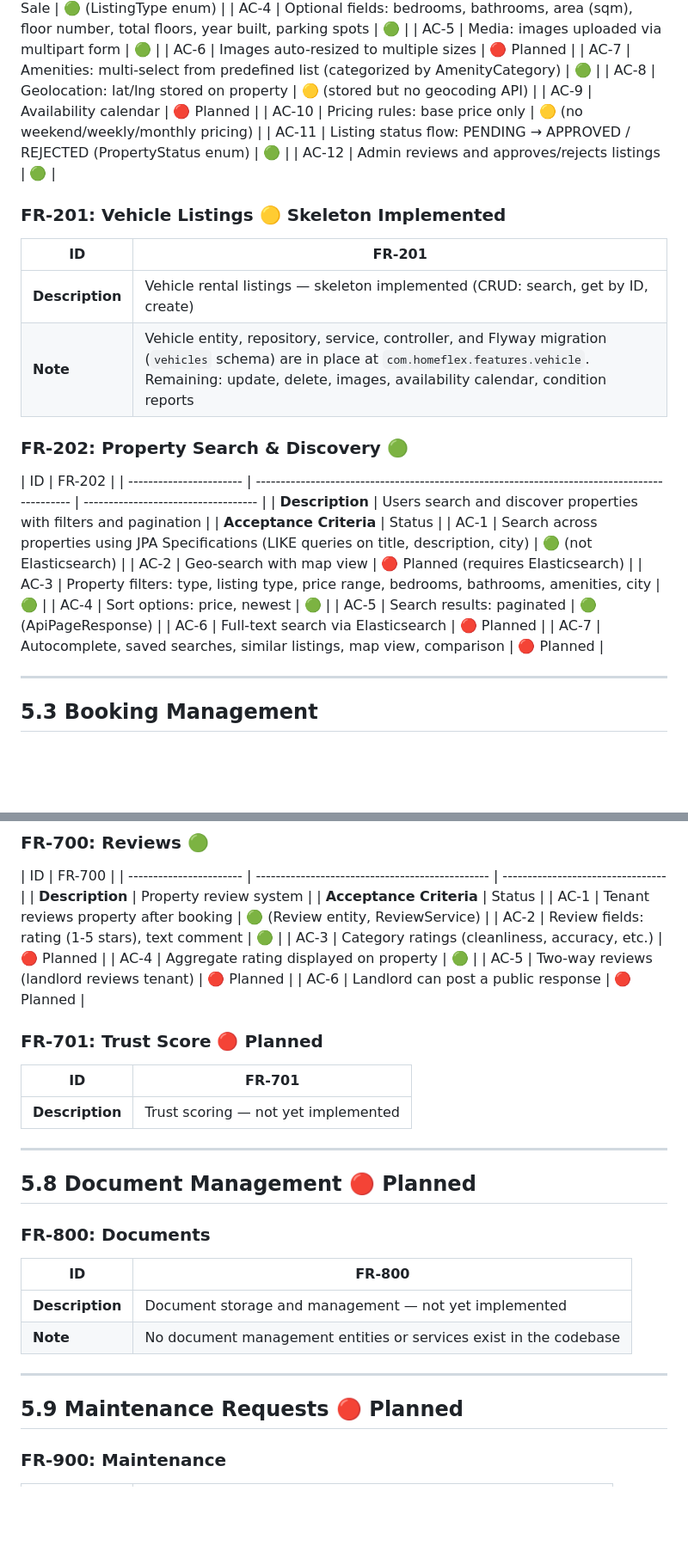
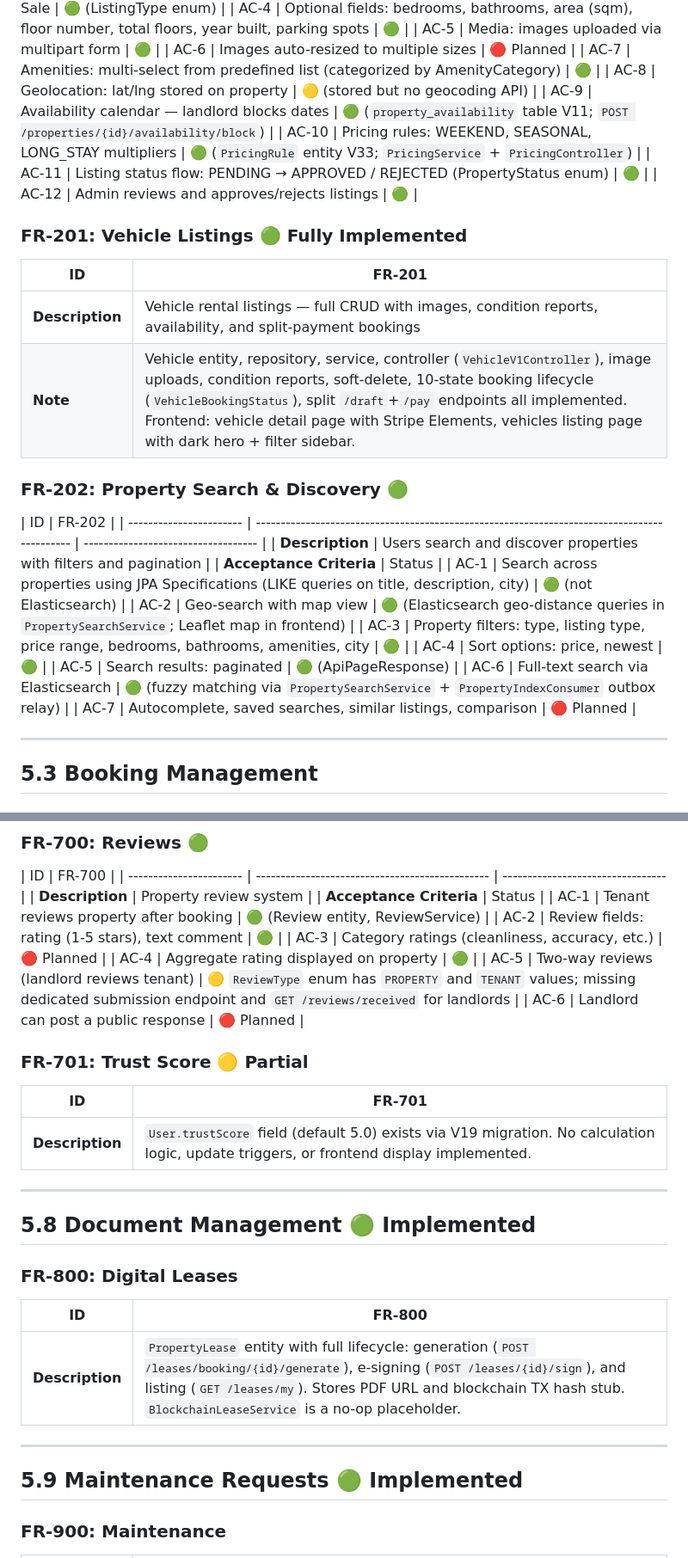
Before and after one commit to Faouzi91/HomeFlex, a Markdown page: docs/SRS.md, 2 parts joined by grey strips. Shown at 86% size. Rendered like a GitHub page; blank space fills up the shorter version.

```diff
--- a/docs/SRS.md
+++ b/docs/SRS.md
@@ -1257,17 +1268,17 @@ The `BookingStatus` enum defines 10 states enforced by `BookingStateMachine`. Al
 | AC-6                    | Images auto-resized to multiple sizes                                                                     | 🔴 Planned                             |
 | AC-7                    | Amenities: multi-select from predefined list (categorized by AmenityCategory)                             | 🟢                                     |
 | AC-8                    | Geolocation: lat/lng stored on property                                                                   | 🟡 (stored but no geocoding API)       |
-| AC-9                    | Availability calendar                                                                                     | 🔴 Planned                             |
-| AC-10                   | Pricing rules: base price only                                                                            | 🟡 (no weekend/weekly/monthly pricing) |
+| AC-9                    | Availability calendar — landlord blocks dates                                                             | 🟢 (`property_availability` table V11; `POST /properties/{id}/availability/block`)  |
+| AC-10                   | Pricing rules: WEEKEND, SEASONAL, LONG_STAY multipliers                                                   | 🟢 (`PricingRule` entity V33; `PricingService` + `PricingController`)              |
 | AC-11                   | Listing status flow: PENDING → APPROVED / REJECTED (PropertyStatus enum)                                  | 🟢                                     |
 | AC-12                   | Admin reviews and approves/rejects listings                                                               | 🟢                                     |
 
-### FR-201: Vehicle Listings 🟡 Skeleton Implemented
-
-| ID              | FR-201                                                                                                                                                                                                                 |
-| --------------- | ---------------------------------------------------------------------------------------------------------------------------------------------------------------------------------------------------------------------- |
-| **Description** | Vehicle rental listings — skeleton implemented (CRUD: search, get by ID, create)                                                                                                                                       |
-| **Note**        | Vehicle entity, repository, service, controller, and Flyway migration (`vehicles` schema) are in place at `com.homeflex.features.vehicle`. Remaining: update, delete, images, availability calendar, condition reports |
+### FR-201: Vehicle Listings 🟢 Fully Implemented
+
+| ID              | FR-201                                                                                                                                                                                   |
+| --------------- | ---------------------------------------------------------------------------------------------------------------------------------------------------------------------------------------- |
+| **Description** | Vehicle rental listings — full CRUD with images, condition reports, availability, and split-payment bookings                                                                             |
+| **Note**        | Vehicle entity, repository, service, controller (`VehicleV1Controller`), image uploads, condition reports, soft-delete, 10-state booking lifecycle (`VehicleBookingStatus`), split `/draft`+`/pay` endpoints all implemented. Frontend: vehicle detail page with Stripe Elements, vehicles listing page with dark hero + filter sidebar. |
 
 ### FR-202: Property Search & Discovery 🟢
 
@@ -1276,12 +1287,12 @@ The `BookingStatus` enum defines 10 states enforced by `BookingStateMachine`. Al
 | **Description**         | Users search and discover properties with filters and pagination                             |
 | **Acceptance Criteria** | Status                                                                                       |
 | AC-1                    | Search across properties using JPA Specifications (LIKE queries on title, description, city) | 🟢 (not Elasticsearch)              |
-| AC-2                    | Geo-search with map view                                                                     | 🔴 Planned (requires Elasticsearch) |
+| AC-2                    | Geo-search with map view                                                                     | 🟢 (Elasticsearch geo-distance queries in `PropertySearchService`; Leaflet map in frontend) |
 | AC-3                    | Property filters: type, listing type, price range, bedrooms, bathrooms, amenities, city      | 🟢                                  |
 | AC-4                    | Sort options: price, newest                                                                  | 🟢                                  |
 | AC-5                    | Search results: paginated                                                                    | 🟢 (ApiPageResponse)                |
-| AC-6                    | Full-text search via Elasticsearch                                                           | 🔴 Planned                          |
-| AC-7                    | Autocomplete, saved searches, similar listings, map view, comparison                         | 🔴 Planned                          |
+| AC-6                    | Full-text search via Elasticsearch                                                           | 🟢 (fuzzy matching via `PropertySearchService` + `PropertyIndexConsumer` outbox relay) |
+| AC-7                    | Autocomplete, saved searches, similar listings, comparison                                   | 🔴 Planned                          |
 
 ---
 
@@ -1423,29 +1434,28 @@ The `BookingStatus` enum defines 10 states enforced by `BookingStateMachine`. Al
 | AC-2                    | Review fields: rating (1-5 stars), text comment | 🟢                                |
 | AC-3                    | Category ratings (cleanliness, accuracy, etc.)  | 🔴 Planned                        |
 | AC-4                    | Aggregate rating displayed on property          | 🟢                                |
-| AC-5                    | Two-way reviews (landlord reviews tenant)       | 🔴 Planned                        |
+| AC-5                    | Two-way reviews (landlord reviews tenant)       | 🟡 `ReviewType` enum has `PROPERTY` and `TENANT` values; missing dedicated submission endpoint and `GET /reviews/received` for landlords |
 | AC-6                    | Landlord can post a public response             | 🔴 Planned                        |
 
-### FR-701: Trust Score 🔴 Planned
-
-| ID              | FR-701                              |
-| --------------- | ----------------------------------- |
-| **Description** | Trust scoring — not yet implemented |
-
----
-
-## 5.8 Document Management 🔴 Planned
-
-### FR-800: Documents
-
-| ID              | FR-800                                                            |
-| --------------- | ----------------------------------------------------------------- |
-| **Description** | Document storage and management — not yet implemented             |
-| **Note**        | No document management entities or services exist in the codebase |
-
----
-
-## 5.9 Maintenance Requests 🔴 Planned
+### FR-701: Trust Score 🟡 Partial
+
+| ID              | FR-701                                                                                                              |
+| --------------- | ------------------------------------------------------------------------------------------------------------------- |
+| **Description** | `User.trustScore` field (default 5.0) exists via V19 migration. No calculation logic, update triggers, or frontend display implemented. |
+
+---
+
+## 5.8 Document Management 🟢 Implemented
+
+### FR-800: Digital Leases
+
+| ID              | FR-800                                                                                                                                          |
+| --------------- | ----------------------------------------------------------------------------------------------------------------------------------------------- |
+| **Description** | `PropertyLease` entity with full lifecycle: generation (`POST /leases/booking/{id}/generate`), e-signing (`POST /leases/{id}/sign`), and listing (`GET /leases/my`). Stores PDF URL and blockchain TX hash stub. `BlockchainLeaseService` is a no-op placeholder. |
+
+---
+
+## 5.9 Maintenance Requests 🟢 Implemented
 
 ### FR-900: Maintenance
 
```
Also changed, not shown: other parts of docs/SRS.md (+54 -28 lines).
